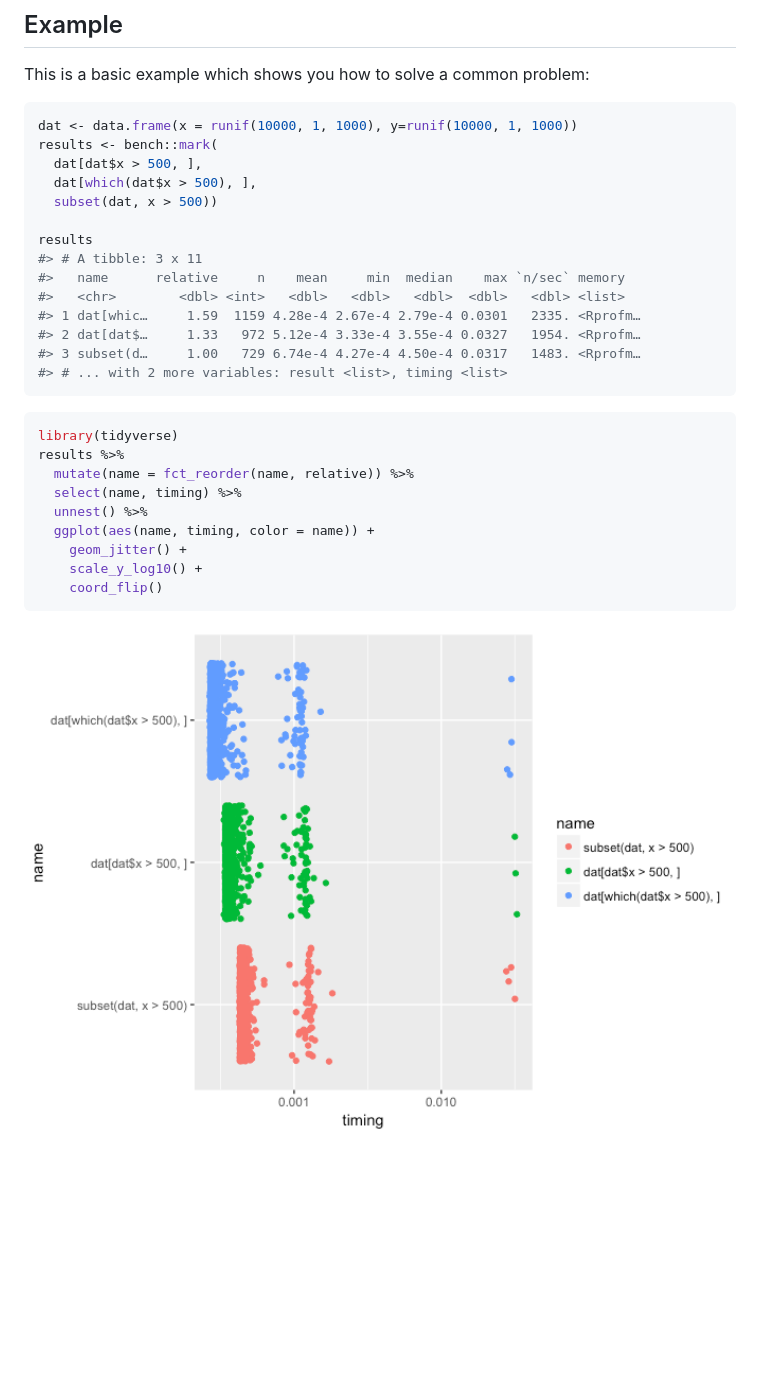
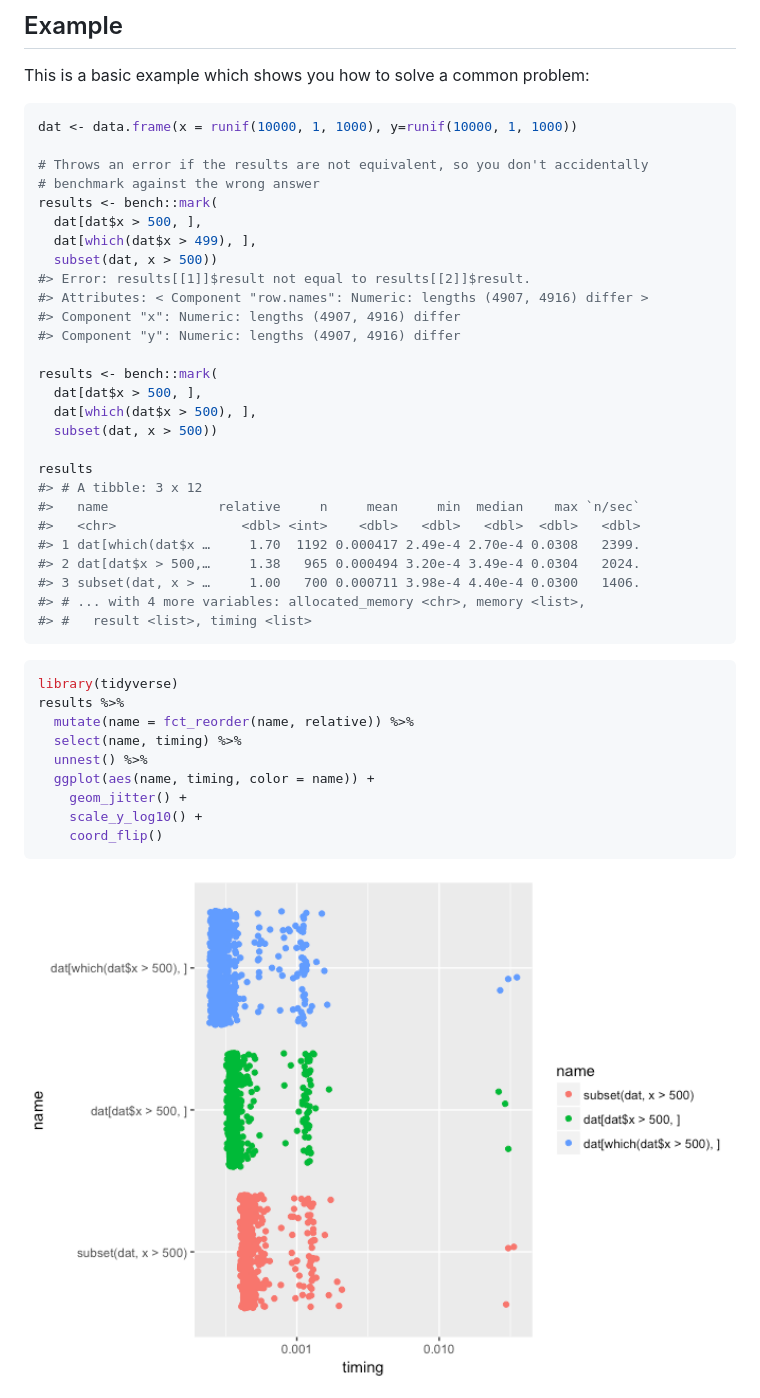
Before and after one commit to r-lib/bench, a Markdown page: README.md, the part around the change. GitHub-like rendering; pictures changed too: man/figures/README-pressure-1.png; blank space fills up the shorter version.

Commit message:
Pretty print allocated memory
Also tweak error reporting

````diff
--- a/README.md
+++ b/README.md
@@ -24,19 +24,32 @@ This is a basic example which shows you how to solve a common problem:
 
 ``` r
 dat <- data.frame(x = runif(10000, 1, 1000), y=runif(10000, 1, 1000))
+
+# Throws an error if the results are not equivalent, so you don't accidentally
+# benchmark against the wrong answer
+results <- bench::mark(
+  dat[dat$x > 500, ],
+  dat[which(dat$x > 499), ],
+  subset(dat, x > 500))
+#> Error: results[[1]]$result not equal to results[[2]]$result.
+#> Attributes: < Component "row.names": Numeric: lengths (4907, 4916) differ >
+#> Component "x": Numeric: lengths (4907, 4916) differ
+#> Component "y": Numeric: lengths (4907, 4916) differ
+
 results <- bench::mark(
   dat[dat$x > 500, ],
   dat[which(dat$x > 500), ],
   subset(dat, x > 500))
 
 results
-#> # A tibble: 3 x 11
-#>   name      relative     n    mean     min  median    max `n/sec` memory
-#>   <chr>        <dbl> <int>   <dbl>   <dbl>   <dbl>  <dbl>   <dbl> <list>
-#> 1 dat[whic…     1.59  1159 4.28e-4 2.67e-4 2.79e-4 0.0301   2335. <Rprofm…
-#> 2 dat[dat$…     1.33   972 5.12e-4 3.33e-4 3.55e-4 0.0327   1954. <Rprofm…
-#> 3 subset(d…     1.00   729 6.74e-4 4.27e-4 4.50e-4 0.0317   1483. <Rprofm…
-#> # ... with 2 more variables: result <list>, timing <list>
+#> # A tibble: 3 x 12
+#>   name              relative     n     mean     min  median    max `n/sec`
+#>   <chr>                <dbl> <int>    <dbl>   <dbl>   <dbl>  <dbl>   <dbl>
+#> 1 dat[which(dat$x …     1.70  1192 0.000417 2.49e-4 2.70e-4 0.0308   2399.
+#> 2 dat[dat$x > 500,…     1.38   965 0.000494 3.20e-4 3.49e-4 0.0304   2024.
+#> 3 subset(dat, x > …     1.00   700 0.000711 3.98e-4 4.40e-4 0.0300   1406.
+#> # ... with 4 more variables: allocated_memory <chr>, memory <list>,
+#> #   result <list>, timing <list>
 ```
 
 ``` r
````
Also changed, not shown: 2 other files.
